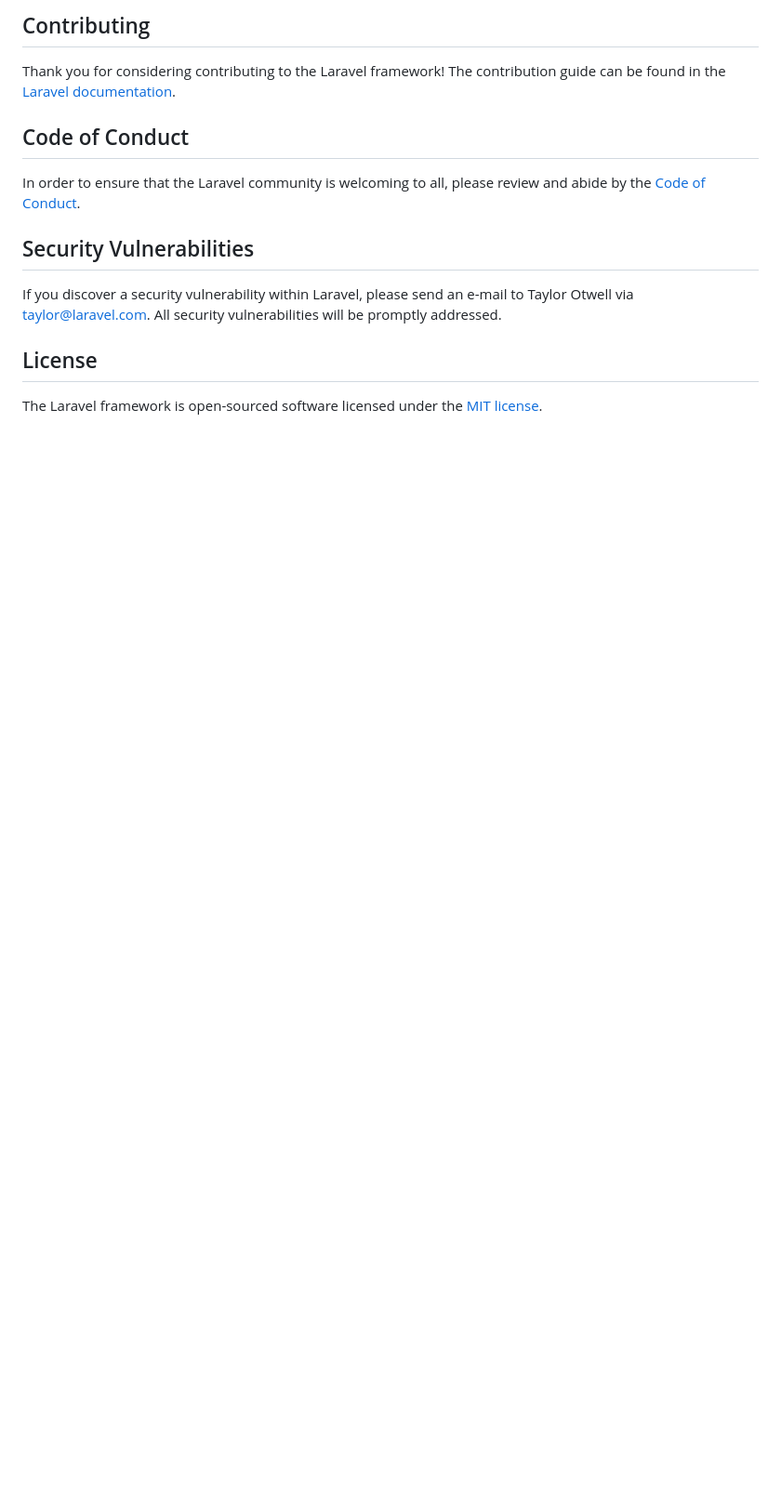
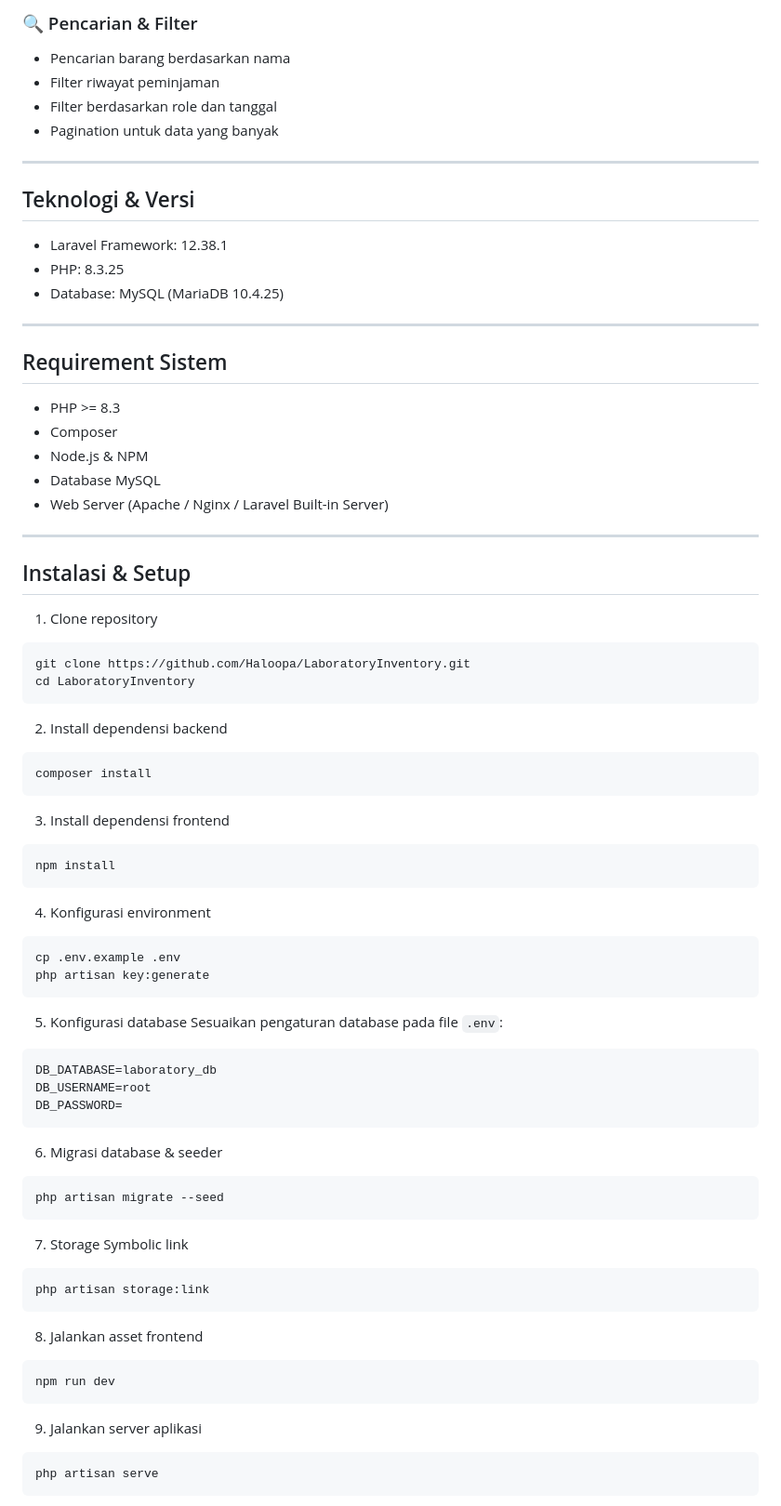
Before and after one commit to Haloopa/LaboratoryInventory, a Markdown page: README.md, the part around one of its changes. Shown at 93% size. Drawn GitHub-style; blank space fills up the shorter version.

`````diff
--- a/README.md
+++ b/README.md
@@ -44,16 +69,85 @@ We would like to extend our thanks to the following sponsors for funding Laravel
 
-## Contributing
+### 🔍 Pencarian & Filter
+- Pencarian barang berdasarkan nama
+- Filter riwayat peminjaman
+- Filter berdasarkan role dan tanggal
+- Pagination untuk data yang banyak
 
-Thank you for considering contributing to the Laravel framework! The contribution guide can be found in the [Laravel documentation](https://laravel.com/docs/contributions).
+---
 
-## Code of Conduct
+## Teknologi & Versi
+- Laravel Framework: 12.38.1
+- PHP: 8.3.25
+- Database: MySQL (MariaDB 10.4.25)
 
-In order to ensure that the Laravel community is welcoming to all, please review and abide by the [Code of Conduct](https://laravel.com/docs/contributions#code-of-conduct).
+---
 
-## Security Vulnerabilities
+## Requirement Sistem
+- PHP >= 8.3
+- Composer
+- Node.js & NPM
+- Database MySQL
+- Web Server (Apache / Nginx / Laravel Built-in Server)
 
-If you discover a security vulnerability within Laravel, please send an e-mail to Taylor Otwell via [taylor@laravel.com](mailto:taylor@laravel.com). All security vulnerabilities will be promptly addressed.
+---
 
-## License
+## Instalasi & Setup
 
-The Laravel framework is open-sourced software licensed under the [MIT license](https://opensource.org/licenses/MIT).
+1. Clone repository
+```bash
+git clone https://github.com/Haloopa/LaboratoryInventory.git
+cd LaboratoryInventory
+````
+
+2. Install dependensi backend
+
+```bash
+composer install
+```
+
+3. Install dependensi frontend
+
+```bash
+npm install
+```
+
+4. Konfigurasi environment
+
+```bash
+cp .env.example .env
+php artisan key:generate
+```
+
+5. Konfigurasi database
+   Sesuaikan pengaturan database pada file `.env`:
+
+```env
+DB_DATABASE=laboratory_db
+DB_USERNAME=root
+DB_PASSWORD=
+```
+
+6. Migrasi database & seeder
+
+```bash
+php artisan migrate --seed
+```
+
+7. Storage Symbolic link
+
+```bash
+php artisan storage:link
+```
+
+8. Jalankan asset frontend
+
+```bash
+npm run dev
+```
+
+9. Jalankan server aplikasi
+
+```bash
+php artisan serve
+```
+
`````
Also changed, not shown: other parts of README.md (+126 -31 lines).
